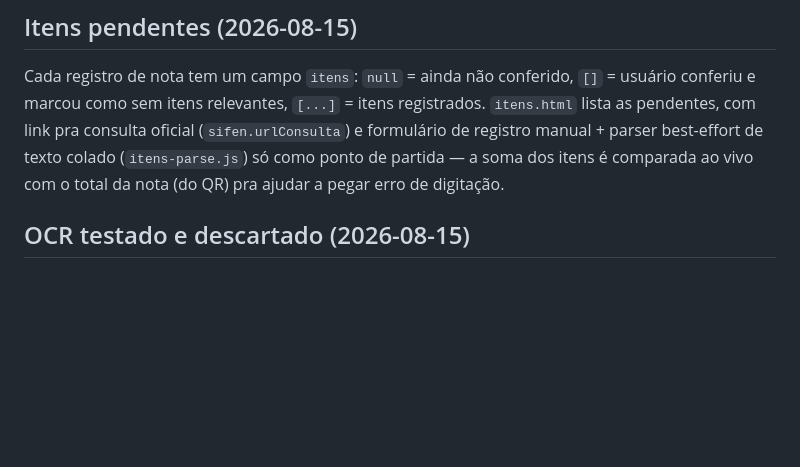
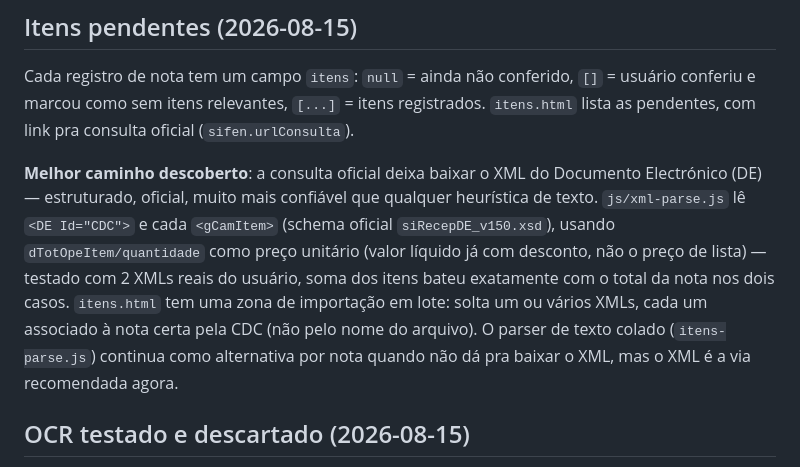
Before and after one commit to prec470/cacique, a Markdown page: CLAUDE.md, the part around the change. Drawn GitHub-style; blank space fills up the shorter version.

Commit message:
docs: registra importação de XML como via preferida pra itens
Co-Authored-By: Claude Sonnet 5 <noreply@anthropic.com>

```diff
--- a/CLAUDE.md
+++ b/CLAUDE.md
@@ -61,10 +61,19 @@ export/import JSON desse cadastro, separado do backup de notas.
 Cada registro de nota tem um campo `itens`: `null` = ainda não conferido,
 `[]` = usuário conferiu e marcou como sem itens relevantes, `[...]` =
 itens registrados. `itens.html` lista as pendentes, com link pra consulta
-oficial (`sifen.urlConsulta`) e formulário de registro manual + parser
-best-effort de texto colado (`itens-parse.js`) só como ponto de partida — a
-soma dos itens é comparada ao vivo com o total da nota (do QR) pra ajudar a
-pegar erro de digitação.
+oficial (`sifen.urlConsulta`).
+
+**Melhor caminho descoberto**: a consulta oficial deixa baixar o XML do
+Documento Electrónico (DE) — estruturado, oficial, muito mais confiável que
+qualquer heurística de texto. `js/xml-parse.js` lê `<DE Id="CDC">` e cada
+`<gCamItem>` (schema oficial `siRecepDE_v150.xsd`), usando
+`dTotOpeItem/quantidade` como preço unitário (valor líquido já com desconto,
+não o preço de lista) — testado com 2 XMLs reais do usuário, soma dos itens
+bateu exatamente com o total da nota nos dois casos. `itens.html` tem uma
+zona de importação em lote: solta um ou vários XMLs, cada um associado à
+nota certa pela CDC (não pelo nome do arquivo). O parser de texto colado
+(`itens-parse.js`) continua como alternativa por nota quando não dá pra
+baixar o XML, mas o XML é a via recomendada agora.
 
 ## OCR testado e descartado (2026-08-15)
 Testei usar OCR (Tesseract.js, que roda tanto no navegador quanto no Node) como
```
